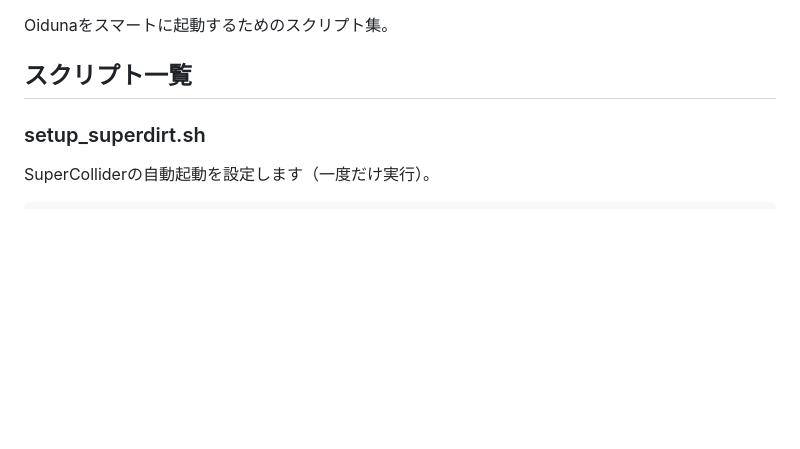
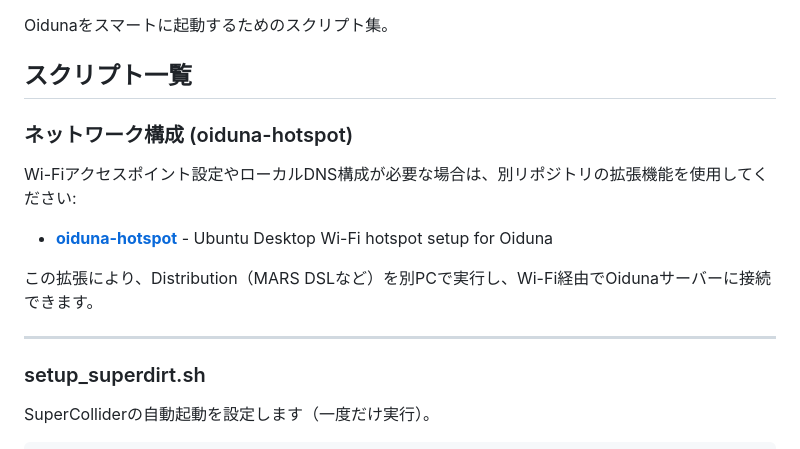
Before and after one commit to KengoTobita/oiduna, a Markdown page: scripts/README.md, the part around the change. Drawn GitHub-style; blank space fills up the shorter version.

Commit message:
refactor: migrate network setup to oiduna-hotspot extension
Move Wi-Fi hotspot and local DNS setup functionality to separate
oiduna-hotspot repository for better modularity.

Removed:
- docs/NETWORK_SETUP.md (untracked)
- scripts/setup_network.py (untracked)
- scripts/network_config.yaml (untracked)

Updated documentation:
- README.md: Replace local links with GitHub link to oiduna-hotspot
- scripts/README.md: Add reference to oiduna-hotspot extension

Users requiring network setup should use:
https://github.com/KengoTobita/oiduna-hotspot

Co-Authored-By: Claude Sonnet 4.5 <noreply@anthropic.com>

```diff
--- a/scripts/README.md
+++ b/scripts/README.md
@@ -3,6 +3,16 @@
 Oidunaをスマートに起動するためのスクリプト集。
 
 ## スクリプト一覧
+
+### ネットワーク構成 (oiduna-hotspot)
+
+Wi-Fiアクセスポイント設定やローカルDNS構成が必要な場合は、別リポジトリの拡張機能を使用してください:
+
+- **[oiduna-hotspot](https://github.com/KengoTobita/oiduna-hotspot)** - Ubuntu Desktop Wi-Fi hotspot setup for Oiduna
+
+この拡張により、Distribution（MARS DSLなど）を別PCで実行し、Wi-Fi経由でOidunaサーバーに接続できます。
+
+---
 
 ### setup_superdirt.sh
 
```
Also changed, not shown: README.md (+2 -0 lines).
